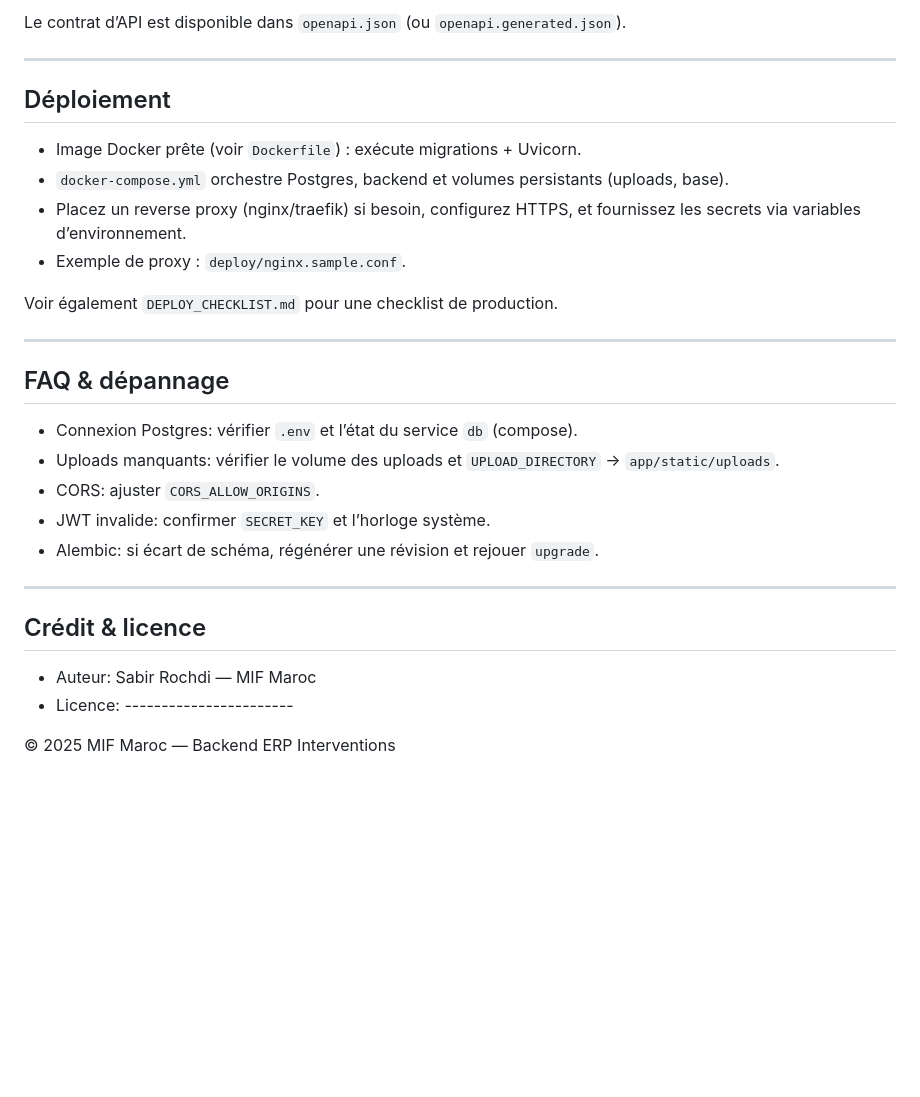
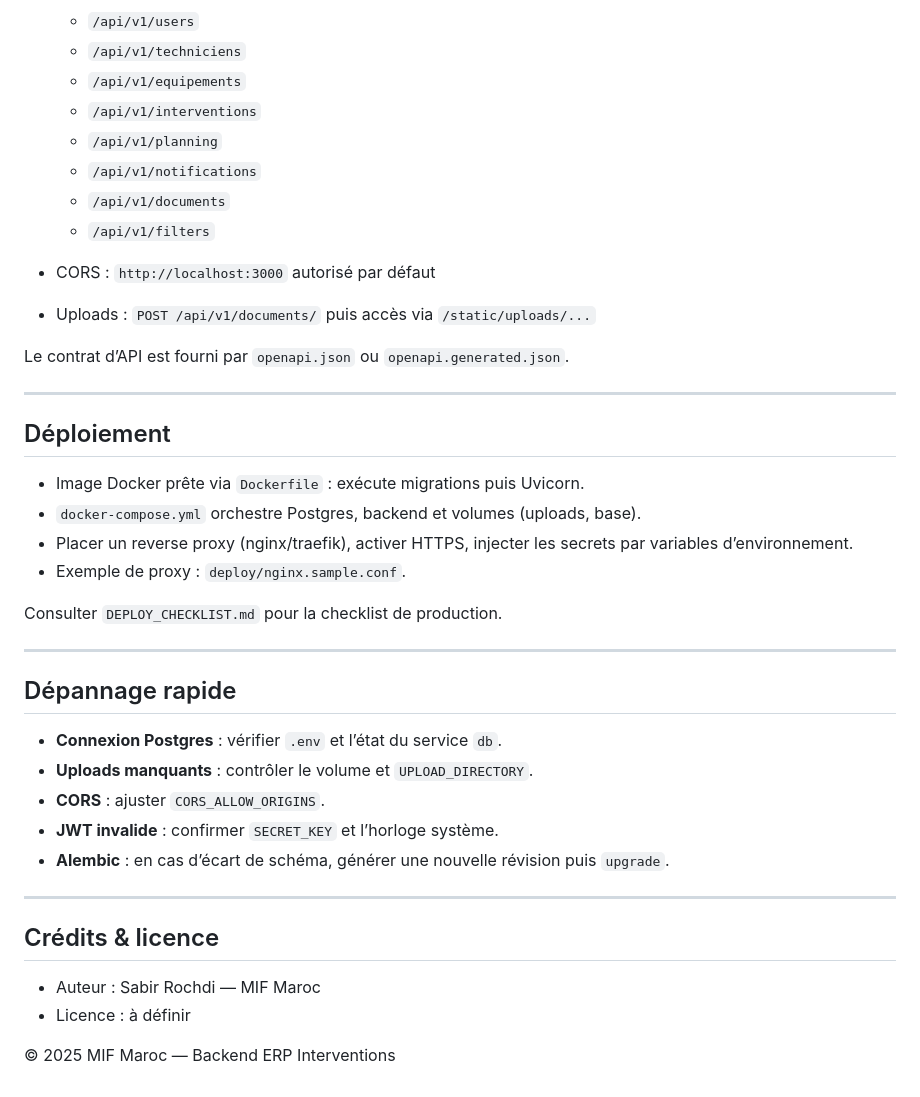
Before and after one commit to Rochdi112/FastApi_ERP_BackEnd_MIF_Maroc, a Markdown page: README.md, the part around one of its changes. Rendered like a GitHub page; blank space fills up the shorter version.

```diff
--- a/README.md
+++ b/README.md
@@ -161,32 +172,43 @@ pytest --cov=app --cov-report=term --cov-report=html:htmlcov -q
 
-Le contrat d’API est disponible dans `openapi.json` (ou `openapi.generated.json`).
+  * `/api/v1/users`
+  * `/api/v1/techniciens`
+  * `/api/v1/equipements`
+  * `/api/v1/interventions`
+  * `/api/v1/planning`
+  * `/api/v1/notifications`
+  * `/api/v1/documents`
+  * `/api/v1/filters`
+* CORS : `http://localhost:3000` autorisé par défaut
+* Uploads : `POST /api/v1/documents/` puis accès via `/static/uploads/...`
+
+Le contrat d’API est fourni par `openapi.json` ou `openapi.generated.json`.
 
 ---
 
 ## Déploiement
 
-- Image Docker prête (voir `Dockerfile`) : exécute migrations + Uvicorn.
-- `docker-compose.yml` orchestre Postgres, backend et volumes persistants (uploads, base).
-- Placez un reverse proxy (nginx/traefik) si besoin, configurez HTTPS, et fournissez les secrets via variables d’environnement.
-- Exemple de proxy : `deploy/nginx.sample.conf`.
+* Image Docker prête via `Dockerfile` : exécute migrations puis Uvicorn.
+* `docker-compose.yml` orchestre Postgres, backend et volumes (uploads, base).
+* Placer un reverse proxy (nginx/traefik), activer HTTPS, injecter les secrets par variables d’environnement.
+* Exemple de proxy : `deploy/nginx.sample.conf`.
 
-Voir également `DEPLOY_CHECKLIST.md` pour une checklist de production.
+Consulter `DEPLOY_CHECKLIST.md` pour la checklist de production.
 
 ---
 
-## FAQ & dépannage
+## Dépannage rapide
 
-- Connexion Postgres: vérifier `.env` et l’état du service `db` (compose).
-- Uploads manquants: vérifier le volume des uploads et `UPLOAD_DIRECTORY` → `app/static/uploads`.
-- CORS: ajuster `CORS_ALLOW_ORIGINS`.
-- JWT invalide: confirmer `SECRET_KEY` et l’horloge système.
-- Alembic: si écart de schéma, régénérer une révision et rejouer `upgrade`.
+* **Connexion Postgres** : vérifier `.env` et l’état du service `db`.
+* **Uploads manquants** : contrôler le volume et `UPLOAD_DIRECTORY`.
+* **CORS** : ajuster `CORS_ALLOW_ORIGINS`.
+* **JWT invalide** : confirmer `SECRET_KEY` et l’horloge système.
+* **Alembic** : en cas d’écart de schéma, générer une nouvelle révision puis `upgrade`.
 
 ---
 
-## Crédit & licence
+## Crédits & licence
 
-- Auteur: Sabir Rochdi — MIF Maroc
-- Licence: -----------------------
+* Auteur : Sabir Rochdi — MIF Maroc
+* Licence : à définir
 
 © 2025 MIF Maroc — Backend ERP Interventions
```
Also changed, not shown: other parts of README.md (+77 -66 lines).
